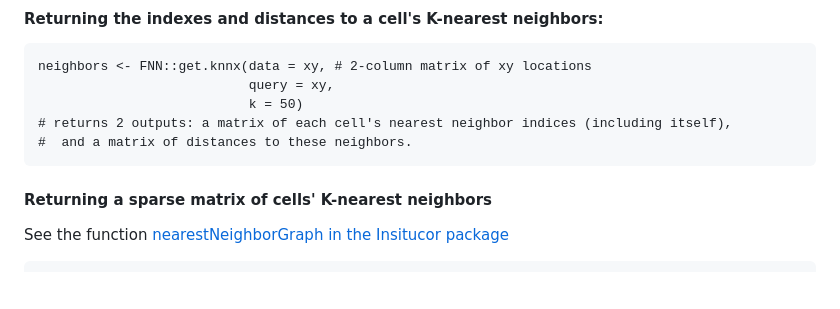
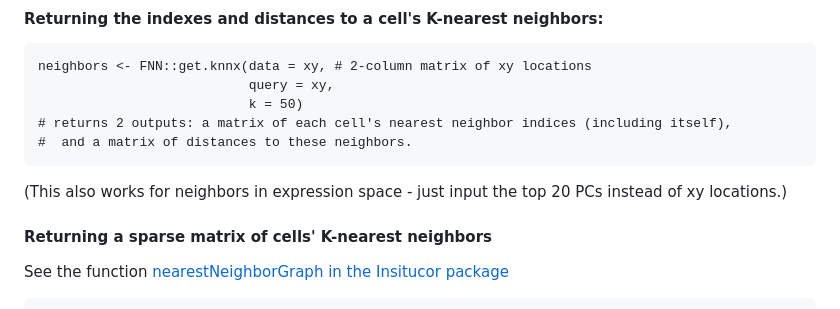
Before and after one commit to Nanostring-Biostats/CosMx-Analysis-Scratch-Space, a Markdown page: blog/spatial algorithms zoo.md, the part around the change. Rendered like a GitHub page; blank space fills up the shorter version.

````diff
--- a/blog/spatial algorithms zoo.md
+++ b/blog/spatial algorithms zoo.md
@@ -15,6 +15,7 @@ neighbors <- FNN::get.knnx(data = xy, # 2-column matrix of xy locations
 # returns 2 outputs: a matrix of each cell's nearest neighbor indices (including itself),
 #  and a matrix of distances to these neighbors.
 ```
+(This also works for neighbors in expression space - just input the top 20 PCs instead of xy locations.)
 
 #### Returning a sparse matrix of cells' K-nearest neighbors
 
````
